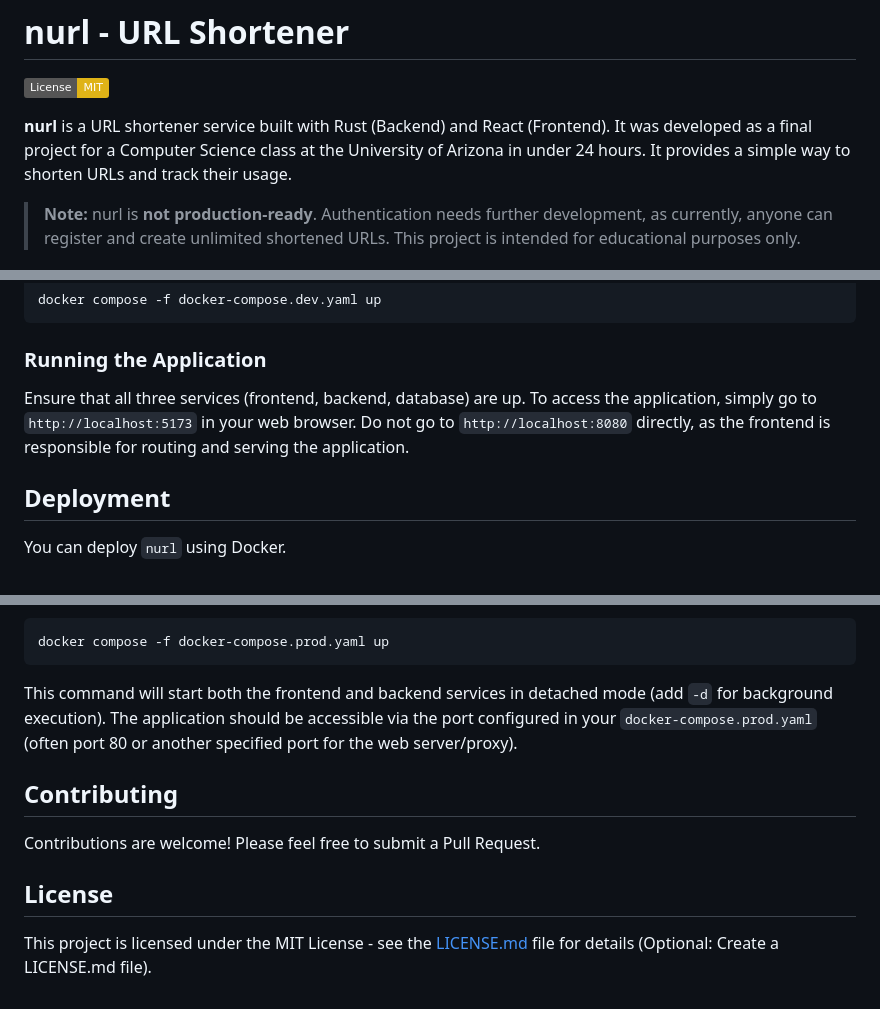
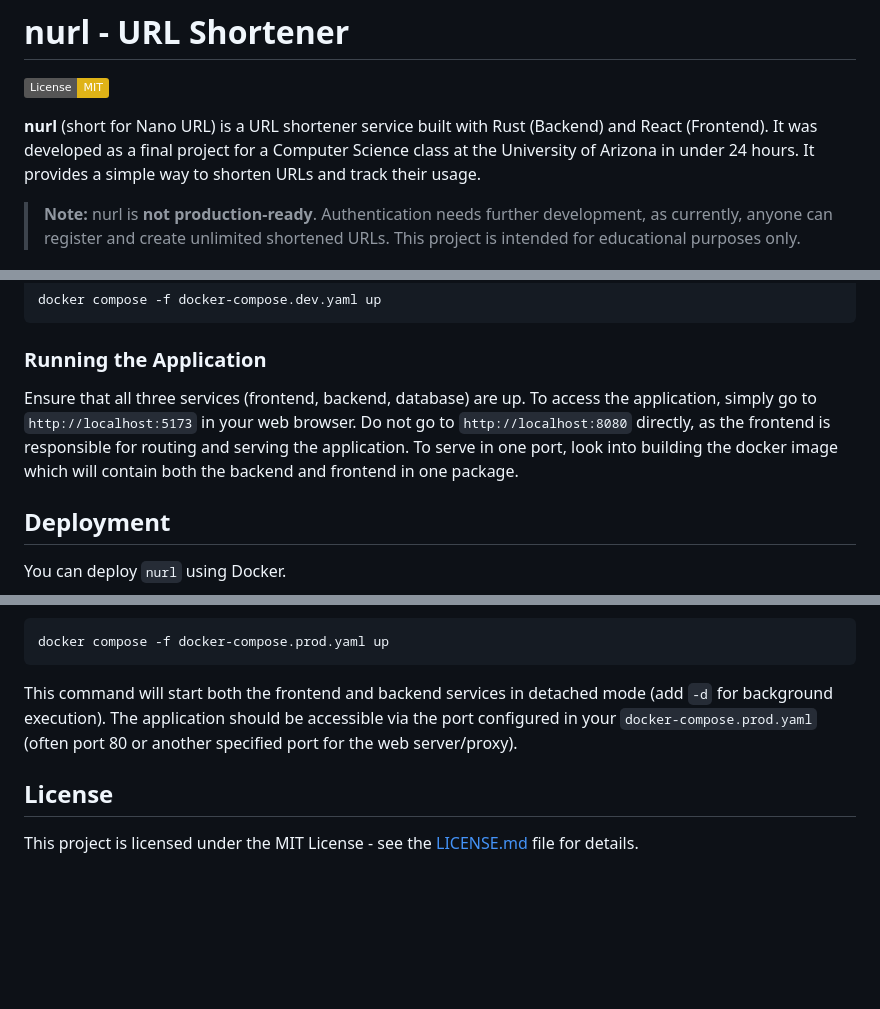
Before and after one commit to jwmarb/nurl, a Markdown page: README.md, 3 parts joined by grey strips. Drawn GitHub-style; badges without logos; blank space fills up the shorter version.

Commit message:
chore: Update README

```diff
--- a/README.md
+++ b/README.md
@@ -2,7 +2,7 @@
 
 [![License: MIT](https://img.shields.io/badge/License-MIT-yellow.svg)](https://opensource.org/licenses/MIT)
 
-**nurl** is a URL shortener service built with Rust (Backend) and React (Frontend). It was developed as a final project for a Computer Science class at the University of Arizona in under 24 hours. It provides a simple way to shorten URLs and track their usage.
+**nurl** (short for Nano URL) is a URL shortener service built with Rust (Backend) and React (Frontend). It was developed as a final project for a Computer Science class at the University of Arizona in under 24 hours. It provides a simple way to shorten URLs and track their usage.
 
 > **Note:** nurl is **not production-ready**. Authentication needs further development, as currently, anyone can register and create unlimited shortened URLs. This project is intended for educational purposes only.
 
@@ -91,7 +91,7 @@ docker compose -f docker-compose.dev.yaml up
 
 ### Running the Application
 
-Ensure that all three services (frontend, backend, database) are up. To access the application, simply go to `http://localhost:5173` in your web browser. Do not go to `http://localhost:8080` directly, as the frontend is responsible for routing and serving the application.
+Ensure that all three services (frontend, backend, database) are up. To access the application, simply go to `http://localhost:5173` in your web browser. Do not go to `http://localhost:8080` directly, as the frontend is responsible for routing and serving the application. To serve in one port, look into building the docker image which will contain both the backend and frontend in one package.
 
 ## Deployment
 
@@ -115,10 +115,6 @@ docker compose -f docker-compose.prod.yaml up
 
 This command will start both the frontend and backend services in detached mode (add `-d` for background execution). The application should be accessible via the port configured in your `docker-compose.prod.yaml` (often port 80 or another specified port for the web server/proxy).
 
-## Contributing
-
-Contributions are welcome! Please feel free to submit a Pull Request.
-
 ## License
 
-This project is licensed under the MIT License - see the [LICENSE.md](LICENSE.md) file for details (Optional: Create a LICENSE.md file).
+This project is licensed under the MIT License - see the [LICENSE.md](LICENSE.md) file for details.
```
